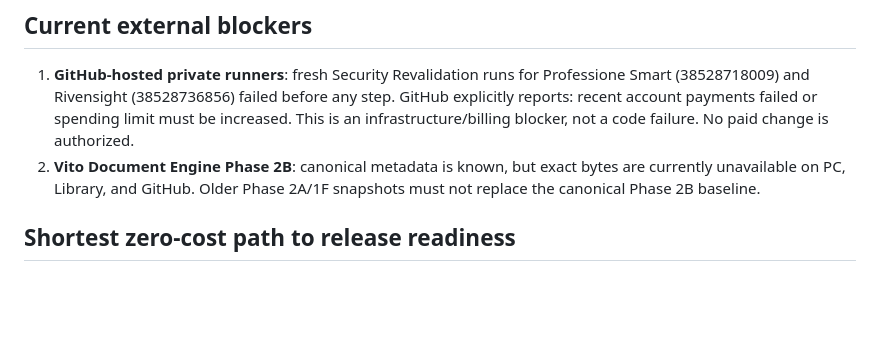
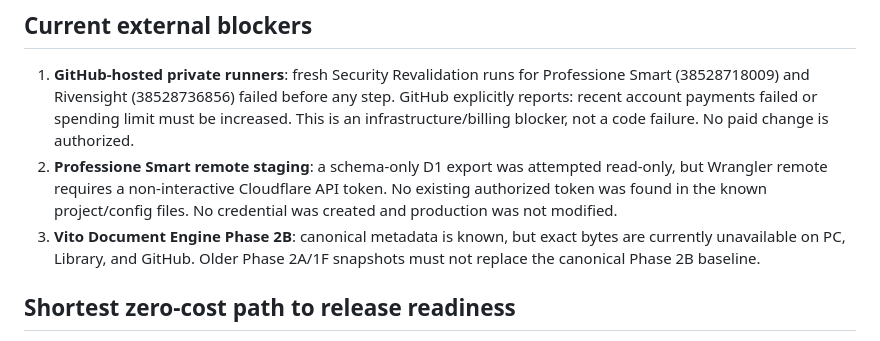
Before and after one commit to VitoPerillo/VitoPerillo.github.io, a Markdown page: security/SECURITY-RELEASE-BOARD.md, the part around one of its changes. Rendered like a GitHub page; blank space fills up the shorter version.

Commit message:
security: record external staging and recovery blockers

```diff
--- a/security/SECURITY-RELEASE-BOARD.md
+++ b/security/SECURITY-RELEASE-BOARD.md
@@ -31,7 +31,8 @@ A project is **RELEASE PASS** only when all applicable columns through post-depl
 ## Current external blockers
 
 1. **GitHub-hosted private runners**: fresh Security Revalidation runs for Professione Smart (38528718009) and Rivensight (38528736856) failed before any step. GitHub explicitly reports: recent account payments failed or spending limit must be increased. This is an infrastructure/billing blocker, not a code failure. No paid change is authorized.
-2. **Vito Document Engine Phase 2B**: canonical metadata is known, but exact bytes are currently unavailable on PC, Library, and GitHub. Older Phase 2A/1F snapshots must not replace the canonical Phase 2B baseline.
+2. **Professione Smart remote staging**: a schema-only D1 export was attempted read-only, but Wrangler remote requires a non-interactive Cloudflare API token. No existing authorized token was found in the known project/config files. No credential was created and production was not modified.
+3. **Vito Document Engine Phase 2B**: canonical metadata is known, but exact bytes are currently unavailable on PC, Library, and GitHub. Older Phase 2A/1F snapshots must not replace the canonical Phase 2B baseline.
 
 ## Shortest zero-cost path to release readiness
 
```
Also changed, not shown: other parts of security/SECURITY-RELEASE-BOARD.md (+1 -1 lines).
